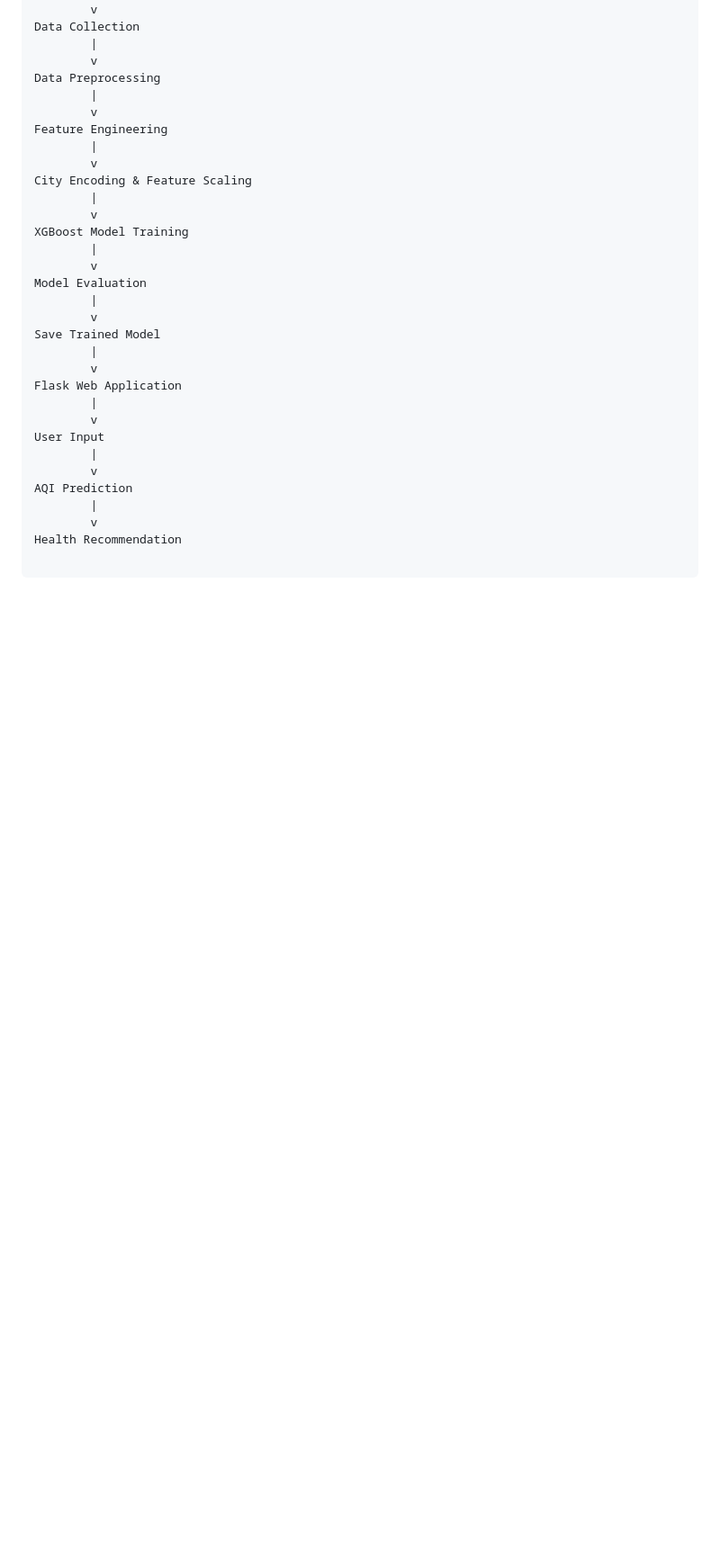
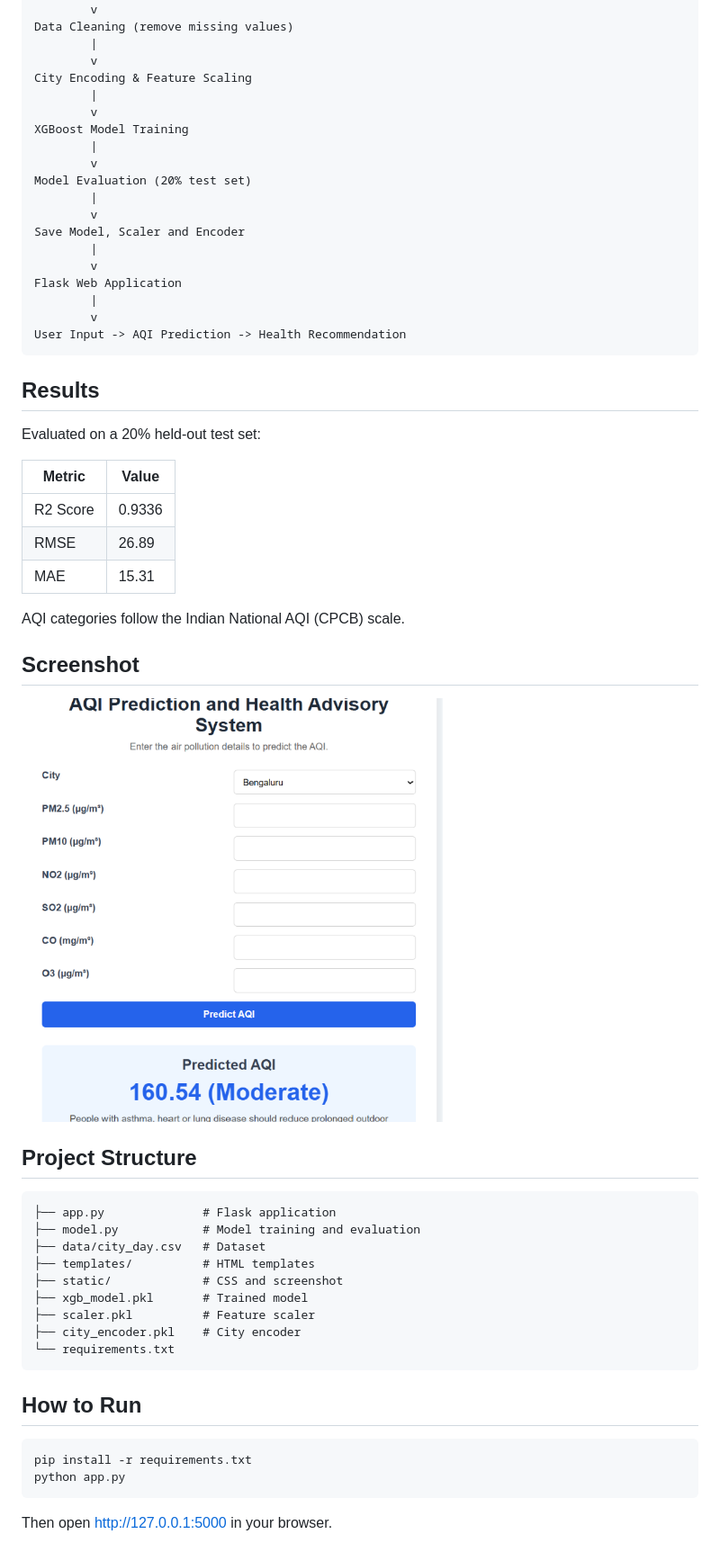
Before and after one commit to yashwanthi-b/AQI-Prediction-and-Health-Advisory-System-using-XGBoost, a Markdown page: README.md, the part around the change printed below. Shown: that part at 90% size. Drawn GitHub-style; pictures changed too: static/screenshot.png (added); blank space fills up the shorter version.

Commit message:
Train on Kaggle dataset, add evaluation, update app and README

````diff
--- a/README.md
+++ b/README.md
@@ -61,12 +44,6 @@ Air Quality Dataset
         |
         v
-Data Collection
-        |
-        v
-Data Preprocessing
-        |
-        v
-Feature Engineering
+Data Cleaning (remove missing values)
         |
         v
 City Encoding & Feature Scaling
@@ -75,19 +52,53 @@ City Encoding & Feature Scaling
 XGBoost Model Training
         |
         v
-Model Evaluation
+Model Evaluation (20% test set)
         |
         v
-Save Trained Model
+Save Model, Scaler and Encoder
         |
         v
 Flask Web Application
         |
         v
-User Input
-        |
-        v
-AQI Prediction
-        |
-        v
-Health Recommendation
+User Input -> AQI Prediction -> Health Recommendation
+```
+
+## Results
+
+Evaluated on a 20% held-out test set:
+
+| Metric | Value |
+|--------|-------|
+| R2 Score | 0.9336 |
+| RMSE | 26.89 |
+| MAE | 15.31 |
+
+AQI categories follow the Indian National AQI (CPCB) scale.
+
+## Screenshot
+
+![App screenshot](static/screenshot.png)
+
+## Project Structure
+
+```text
+├── app.py              # Flask application
+├── model.py            # Model training and evaluation
+├── data/city_day.csv   # Dataset
+├── templates/          # HTML templates
+├── static/             # CSS and screenshot
+├── xgb_model.pkl       # Trained model
+├── scaler.pkl          # Feature scaler
+├── city_encoder.pkl    # City encoder
+└── requirements.txt
+```
+
+## How to Run
+
+```bash
+pip install -r requirements.txt
+python app.py
+```
+
+Then open http://127.0.0.1:5000 in your browser.
````
Also changed, not shown: other parts of README.md (+20 -37 lines), 9 other files.
